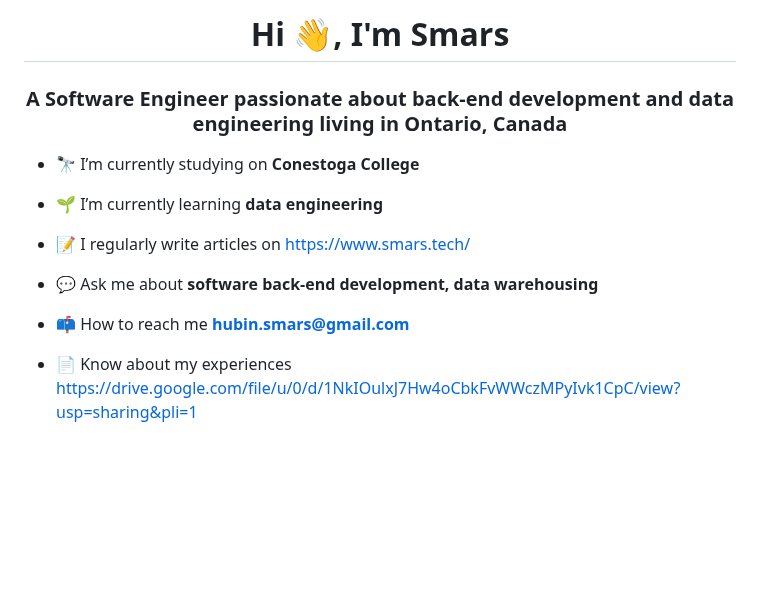
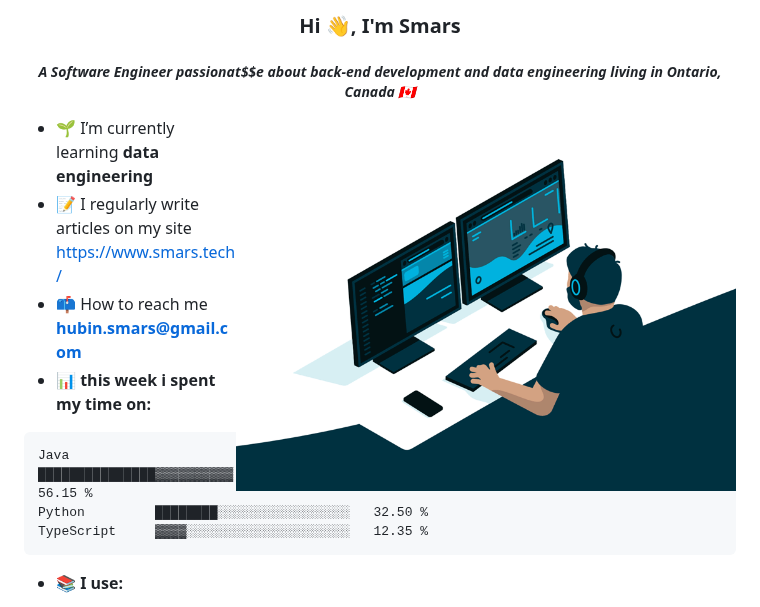
Before and after one commit to Smars-Bin-Hu/Smars-Bin-Hu, a Markdown page: README.md, the part around one of its changes. GitHub-like rendering; pictures changed too: IMG/code.gif (added); blank space fills up the shorter version.

````diff
--- a/README.md
+++ b/README.md
@@ -1,15 +1,20 @@
-<h1 align="center">Hi 👋, I'm Smars</h1>
-<h3 align="center">A Software Engineer passionate about back-end development and data engineering living in Ontario, Canada</h3>
+<h3 align="center">Hi 👋, I'm Smars</h1>
 
-- 🔭 I’m currently studying on **Conestoga College**
+<h5 align="center"><em>A Software Engineer passionat$$e about back-end development and data engineering living in Ontario, Canada 🇨🇦</em></h5>
+<img align="right" alt="GIF" src="./IMG/code.gif" width="500" height="320" />
 
 - 🌱 I’m currently learning **data engineering**
+- 📝 I regularly write articles on my site [https://www.smars.tech/](https://www.smars.tech/)
+- 📫 How to reach me **hubin.smars@gmail.com**
+- 📊 **this week i spent my time on:**
 
-- 📝 I regularly write articles on [https://www.smars.tech/](https://www.smars.tech/)
+```txt
+Java           ███████████████▓▓▓▓▓▓▓▓▓▓   56.15 %
+Python         ████████░░░░░░░░░░░░░░░░░   32.50 %
+TypeScript     ▓▓▓▓░░░░░░░░░░░░░░░░░░░░░   12.35 %
+```
 
-- 💬 Ask me about **software back-end development, data warehousing**
+- 📚 **I use:**
 
-- 📫 How to reach me **hubin.smars@gmail.com**
 
-- 📄 Know about my experiences [https://drive.google.com/file/u/0/d/1NkIOulxJ7Hw4oCbkFvWWczMPyIvk1CpC/view?usp=sharing&pli=1](https://drive.google.com/file/u/0/d/1NkIOulxJ7Hw4oCbkFvWWczMPyIvk1CpC/view?usp=sharing&pli=1)
 
````
Also changed, not shown: other parts of README.md (+62 -7 lines).
